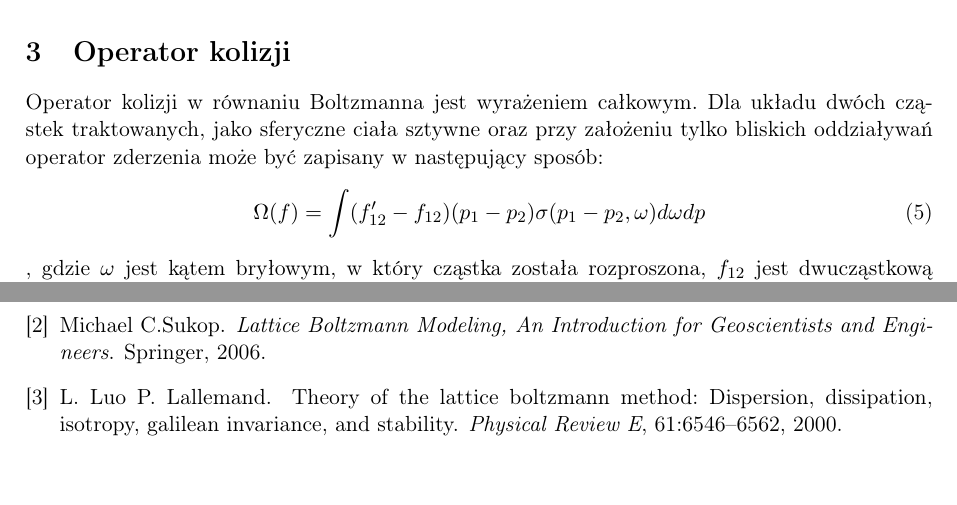
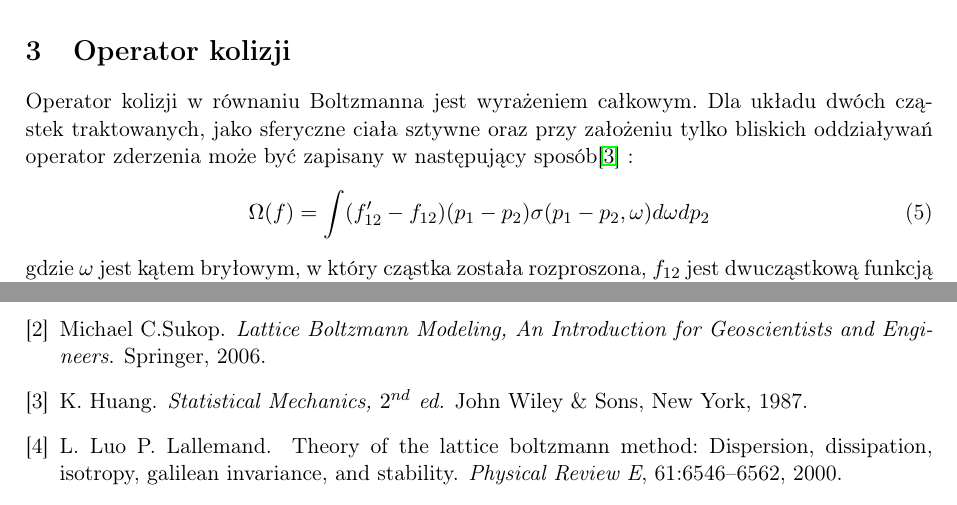
Before and after one commit to jpola/LBM_CSCFD, a LaTeX document (raport/LBM_MRT_CSCFD-raport.JPOLA.tex): two parts of pages 3 and 6 of 6, joined at a grey line, cut so that both start at the same text, the shorter picture padded with empty space. Compiled offline with pdfLaTeX.

Commit message:
Bug fixes

```diff
--- a/raport/LBM_MRT_CSCFD-raport.JPOLA.tex
+++ b/raport/LBM_MRT_CSCFD-raport.JPOLA.tex
@@ -64,12 +64,12 @@ $\Delta n$, jest prawdopodobną liczbą cząstek w położeniu $x$ o pędzie $p$
 Wielkość po prawej stronie równania \ref{Boltzmann_eq} modeluje oddziaływania międzycząsteczkowe i jest zwana całką lub operatorem kolizji.
 
 \section{Operator kolizji}
-Operator kolizji w równaniu Boltzmanna jest wyrażeniem całkowym. Dla układu dwóch cząstek traktowanych, jako sferyczne ciała sztywne oraz przy założeniu tylko bliskich oddziaływań operator zderzenia może być zapisany w następujący sposób:
+Operator kolizji w równaniu Boltzmanna jest wyrażeniem całkowym. Dla układu dwóch cząstek traktowanych, jako sferyczne ciała sztywne oraz przy założeniu tylko bliskich oddziaływań operator zderzenia może być zapisany w następujący sposób\cite{huang} :
 \begin{equation}
-\Omega(f) = \int (f'_{12} - f_{12})(p_1 - p_2) \sigma(p_1 - p_2, \omega ) d\omega dp
+\Omega(f) = \int (f'_{12} - f_{12})(p_1 - p_2) \sigma(p_1 - p_2, \omega ) d\omega dp_2
 \label{collision_eq}
 \end{equation}
-, gdzie $\omega$ jest kątem bryłowym, w który cząstka została rozproszona, $f_{12}$ jest dwucząstkową funkcją rozkładu przed zderzeniem, $f'_{12}$ dwucząstkową funkcją rozkładu po zderzeniu.
+gdzie $\omega$ jest kątem bryłowym, w który cząstka została rozproszona, $f_{12}$ jest dwucząstkową funkcją rozkładu przed zderzeniem, $f'_{12}$ dwucząstkową funkcją rozkładu po zderzeniu.
 \subsection{Aproksymacja BGK}
 Aproksymacja BGK zakłada, że układ dąży do osiągnięcia równowagi termodynamicznej $f \rightarrow f^{eq}$, określoną np. przez rozkład Maxwella. Każde zderzenie powoduje odchylenie od stanu równowagi po czym układ wraca do niego w czasie $\tau$. Całka kolizji w przybliżeniu BGK wyrażona jest następującym równaniem:
 \begin{equation}
```
Also changed, not shown: raport/raport_bib.bib (+8 -0 lines), raport/LBM_MRT_CSCFD-raport.JPOLA.tex (2 more changed lines).
